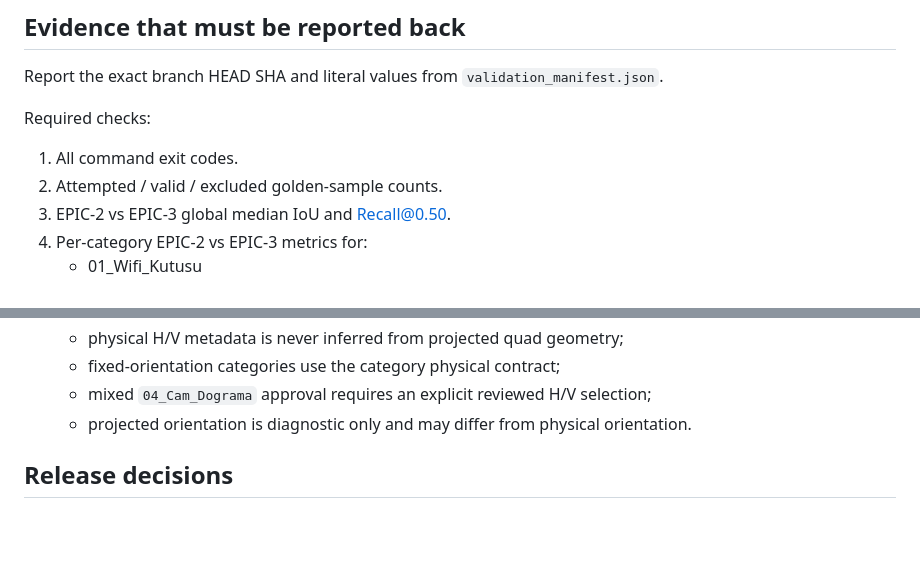
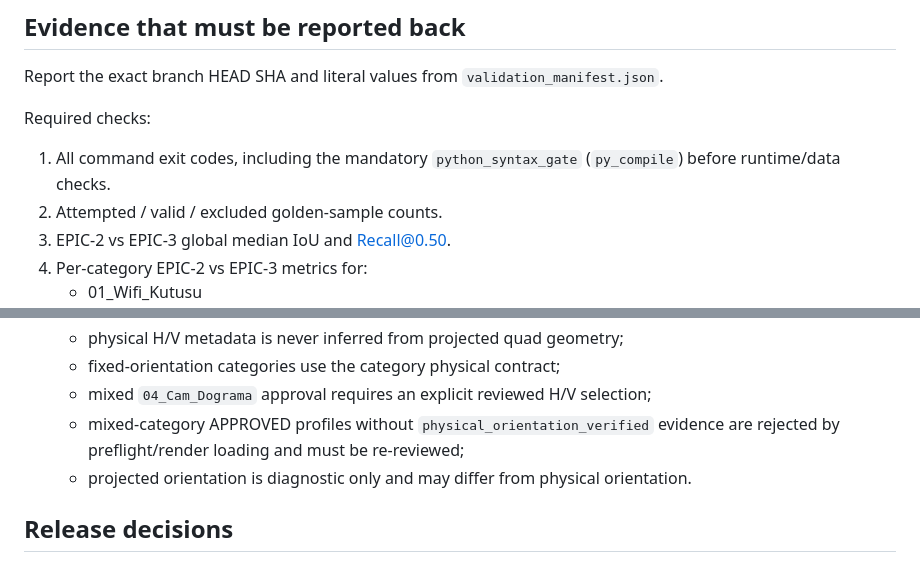
Before and after one commit to oguz13-tech/gorsel-mockup-automation-src, a Markdown page: EPIC3_VALIDATION_HANDOFF.md, 2 parts joined by grey strips. Rendered like a GitHub page; blank space fills up the shorter version.

Commit message:
Document syntax and mixed-orientation evidence gates

```diff
--- a/EPIC3_VALIDATION_HANDOFF.md
+++ b/EPIC3_VALIDATION_HANDOFF.md
@@ -38,7 +38,7 @@ Report the exact branch HEAD SHA and literal values from `validation_manifest.js
 
 Required checks:
 
-1. All command exit codes.
+1. All command exit codes, including the mandatory `python_syntax_gate` (`py_compile`) before runtime/data checks.
 2. Attempted / valid / excluded golden-sample counts.
 3. EPIC-2 vs EPIC-3 global median IoU and Recall@0.50.
 4. Per-category EPIC-2 vs EPIC-3 metrics for:
@@ -70,6 +70,7 @@ Required checks:
     - physical H/V metadata is never inferred from projected quad geometry;
     - fixed-orientation categories use the category physical contract;
     - mixed `04_Cam_Dograma` approval requires an explicit reviewed H/V selection;
+    - mixed-category APPROVED profiles without `physical_orientation_verified` evidence are rejected by preflight/render loading and must be re-reviewed;
     - projected orientation is diagnostic only and may differ from physical orientation.
 
 ## Release decisions
```
